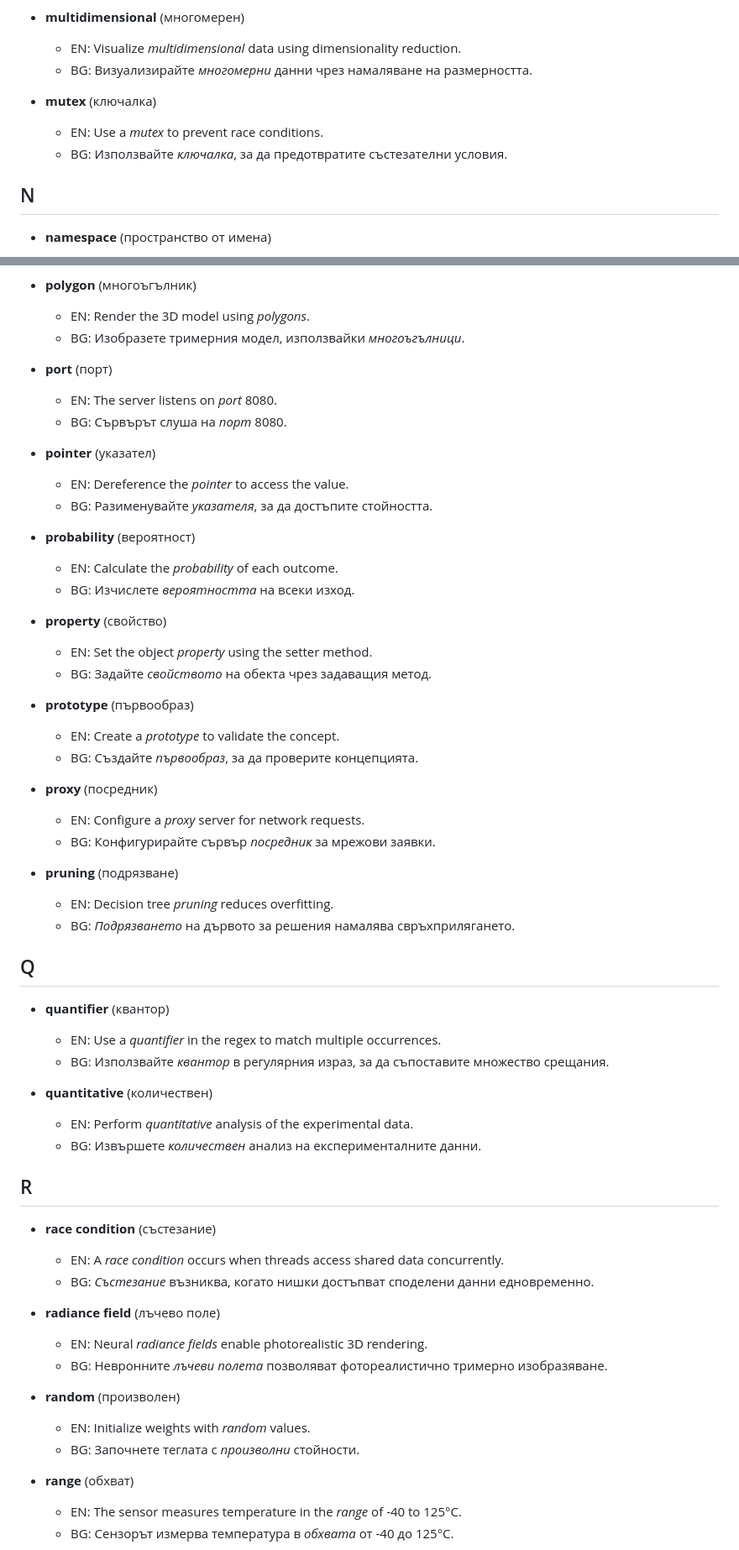
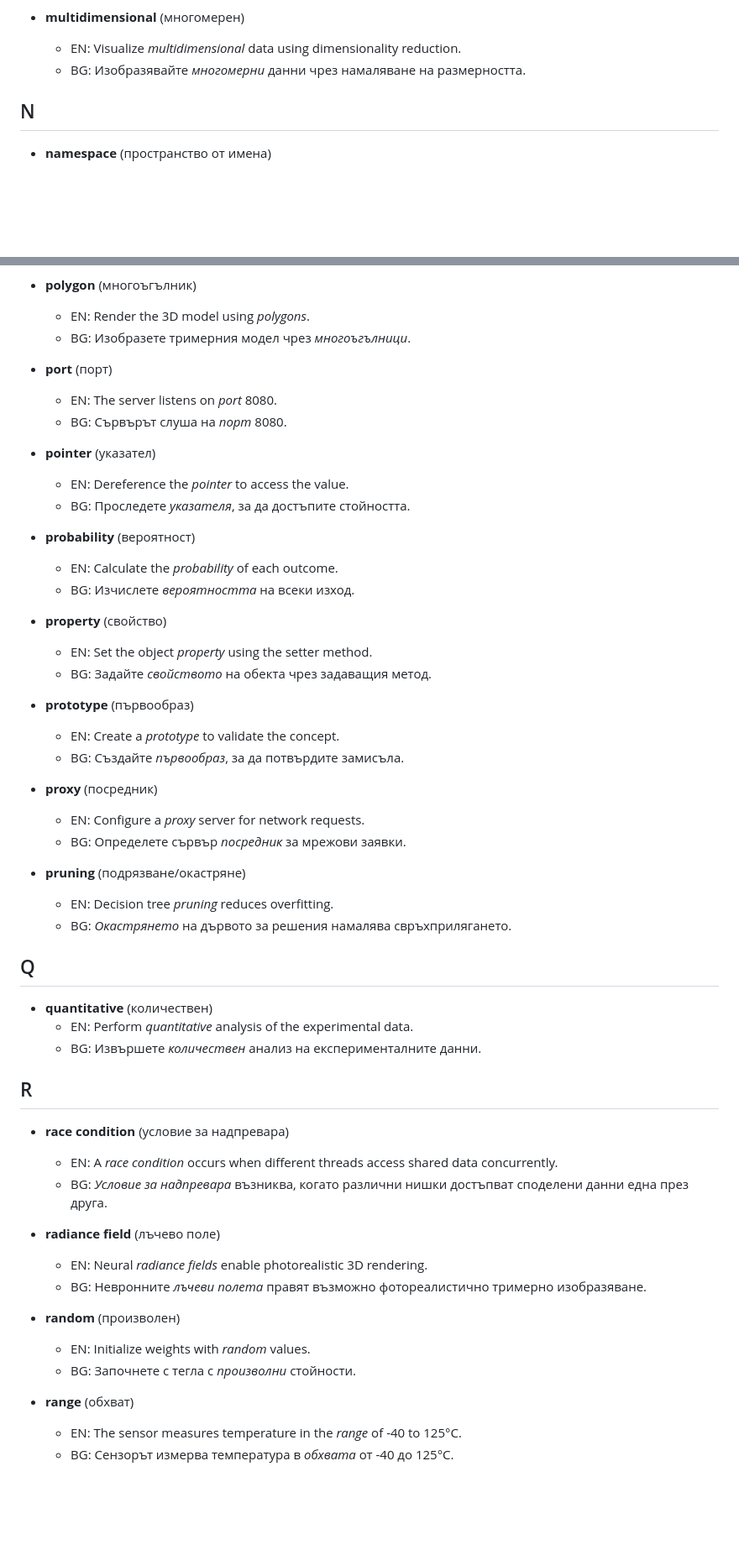
Before and after one commit to stelf/en2bg4term, a Markdown page: examples.md, 2 parts joined by grey strips. Shown at 84% size. Rendered like a GitHub page; blank space fills up the shorter version.

```diff
--- a/examples.md
+++ b/examples.md
@@ -1804,12 +1775,7 @@
 
 *   **multidimensional** (многомерен)
     *   EN: Visualize *multidimensional* data using dimensionality reduction.
-    *   BG: Визуализирайте *многомерни* данни чрез намаляване на размерността.
-
-*   **mutex** (ключалка)
-    *   EN: Use a *mutex* to prevent race conditions.
-    *   BG: Използвайте *ключалка*, за да предотвратите състезателни условия.
-
+    *   BG: Изобразявайте *многомерни* данни чрез намаляване на размерността.
 
 ## N
 
@@ -1877,7 +1843,7 @@
 
 *   **polygon** (многоъгълник)
     *   EN: Render the 3D model using *polygons*.
-    *   BG: Изобразете тримерния модел, използвайки *многоъгълници*.
+    *   BG: Изобразете тримерния модел чрез *многоъгълници*.
 
 *   **port** (порт)
     *   EN: The server listens on *port* 8080.
@@ -1885,7 +1851,7 @@
 
 *   **pointer** (указател)
     *   EN: Dereference the *pointer* to access the value.
-    *   BG: Разименувайте *указателя*, за да достъпите стойността.
+    *   BG: Проследете *указателя*, за да достъпите стойността.
 
 *   **probability** (вероятност)
     *   EN: Calculate the *probability* of each outcome.
@@ -1897,22 +1863,18 @@
 
 *   **prototype** (първообраз)
     *   EN: Create a *prototype* to validate the concept.
-    *   BG: Създайте *първообраз*, за да проверите концепцията.
+    *   BG: Създайте *първообраз*, за да потвърдите замисъла.
 
 *   **proxy** (посредник)
     *   EN: Configure a *proxy* server for network requests.
-    *   BG: Конфигурирайте сървър *посредник* за мрежови заявки.
-
-*   **pruning** (подрязване)
+    *   BG: Определете сървър *посредник* за мрежови заявки.
+
+*   **pruning** (подрязване/окастряне)
     *   EN: Decision tree *pruning* reduces overfitting.
-    *   BG: *Подрязването* на дървото за решения намалява свръхприлягането.
+    *   BG: *Окастрянето* на дървото за решения намалява свръхприлягането.
 
 
 ## Q
-
-*   **quantifier** (квантор)
-    *   EN: Use a *quantifier* in the regex to match multiple occurrences.
-    *   BG: Използвайте *квантор* в регулярния израз, за да съпоставите множество срещания.
 
 *   **quantitative** (количествен)
     *   EN: Perform *quantitative* analysis of the experimental data.
@@ -1921,17 +1883,17 @@
 
 ## R
 
-*   **race condition** (състезание)
-    *   EN: A *race condition* occurs when threads access shared data concurrently.
-    *   BG: *Състезание* възниква, когато нишки достъпват споделени данни едновременно.
+*   **race condition** (условие за надпревара)
+    *   EN: A *race condition* occurs when different threads access shared data concurrently.
+    *   BG: *Условие за надпревара* възниква, когато различни нишки достъпват споделени данни една през друга.
 
 *   **radiance field** (лъчево поле)
     *   EN: Neural *radiance fields* enable photorealistic 3D rendering.
-    *   BG: Невронните *лъчеви полета* позволяват фотореалистично тримерно изобразяване.
+    *   BG: Невронните *лъчеви полета* правят възможно фотореалистично тримерно изобразяване.
 
 *   **random** (произволен)
     *   EN: Initialize weights with *random* values.
-    *   BG: Започнете теглата с *произволни* стойности.
+    *   BG: Започнете с тегла с *произволни* стойности.
 
 *   **range** (обхват)
     *   EN: The sensor measures temperature in the *range* of -40 to 125°C.
```
Also changed, not shown: other parts of examples.md (+43 -116 lines).
